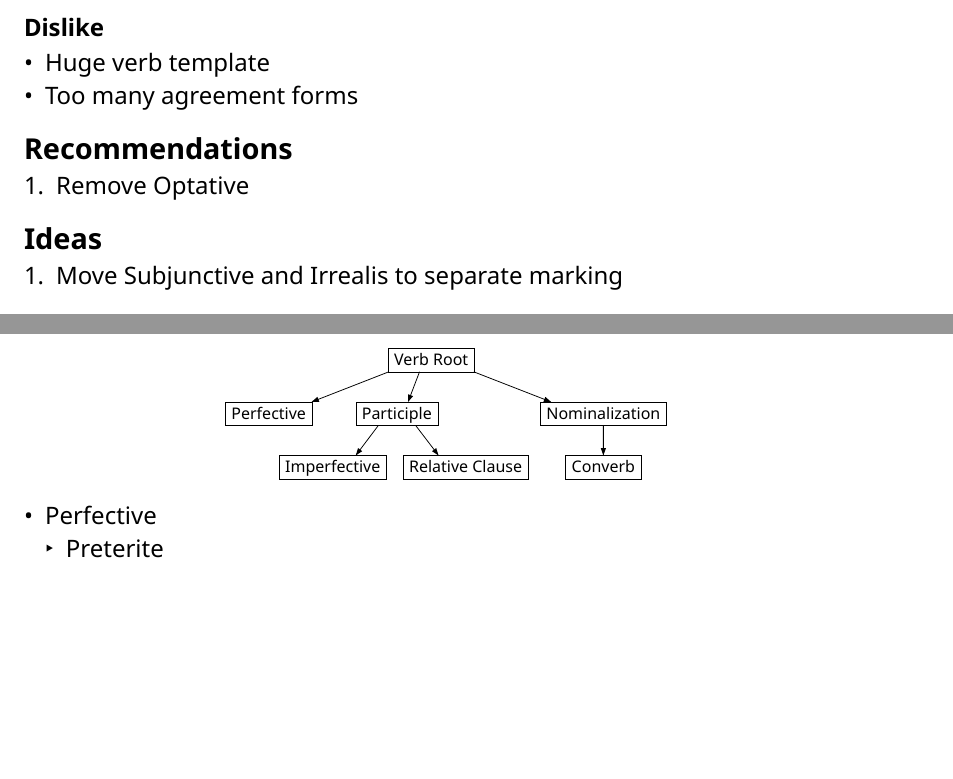
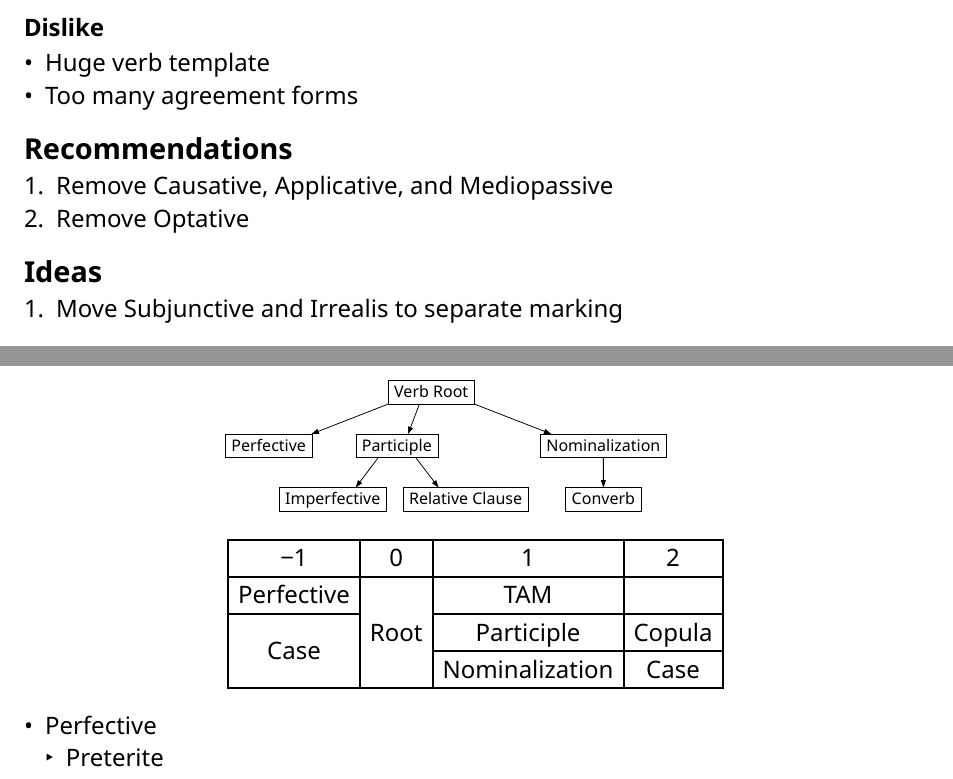
Before and after one commit to armytag/kcirna, a Typst document (revisions.typ): two parts of pages 3 and 4 of 5, joined at a grey line, cut so that both start at the same text, the shorter picture padded with empty space. The pictures show the PDF file revisions.pdf that the author committed with the source.

Commit message:
Add clarity on verb morphology

```diff
--- a/revisions.typ
+++ b/revisions.typ
@@ -162,6 +162,7 @@ _trup-lat kciru-ku xtaj-xam=ti_ "I am flying where a dragon is." (lit. I am flyi
 - Too many agreement forms
 
 == Recommendations
++ Remove Causative, Applicative, and Mediopassive
 + Remove Optative
 
 == Ideas
@@ -220,3 +221,10 @@ _trup-lat kciru-ku xtaj-xam=ti_ "I am flying where a dragon is." (lit. I am flyi
 
 #align(center)[ #tidy-tree-graph(json("verb_template.json")) ]
 
+#align(center)[
+  #tablem(align: center + horizon)[
+    | -1         | 0     | 1              | 2      |
+    | :--------: | :---: | :------------: | :----: |
+    | Perfective | Root  | TAM            |        |
+    | Case       | ^     | Participle     | Copula |
+    | ^          | ^     | Nominalization | Case   |
```
Also changed, not shown: revisions.pdf, revisions.typ (7 more changed lines).
